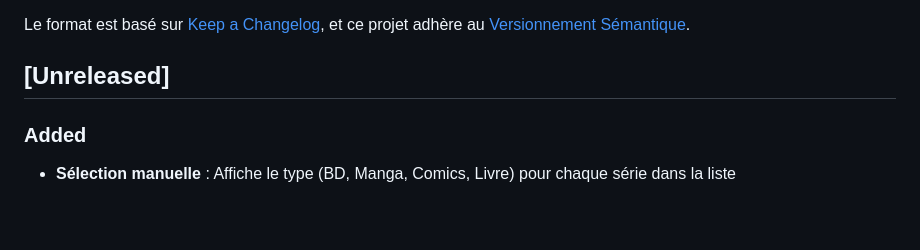
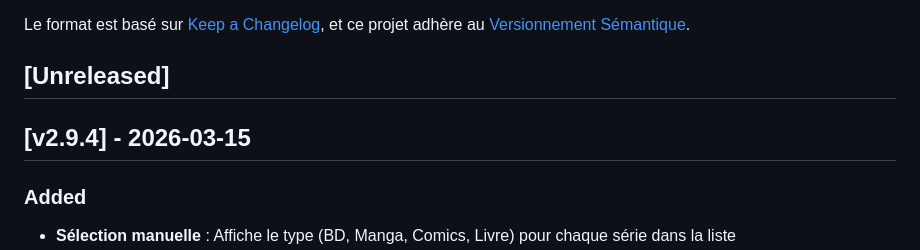
Before and after one commit to Soviann/bibliotheque, a Markdown page: CHANGELOG.md, the part around the change. Drawn GitHub-style; blank space fills up the shorter version.

Commit message:
chore(release): v2.9.4

```diff
--- a/CHANGELOG.md
+++ b/CHANGELOG.md
@@ -6,6 +6,8 @@ Le format est basé sur [Keep a Changelog](https://keepachangelog.com/fr/1.1.0/)
 et ce projet adhère au [Versionnement Sémantique](https://semver.org/lang/fr/).
 
 ## [Unreleased]
+
+## [v2.9.4] - 2026-03-15
 
 ### Added
 
```
